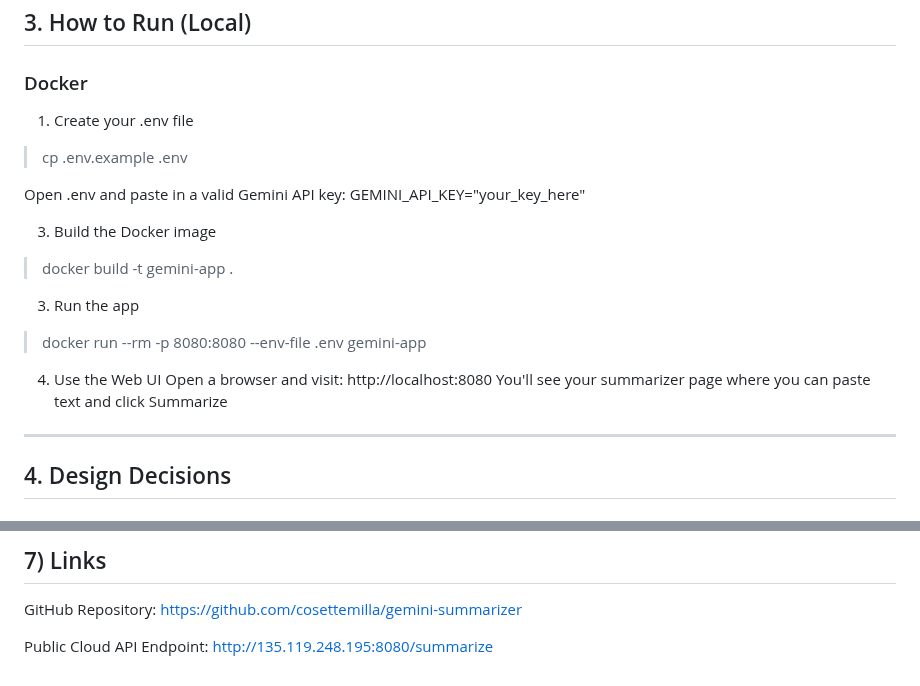
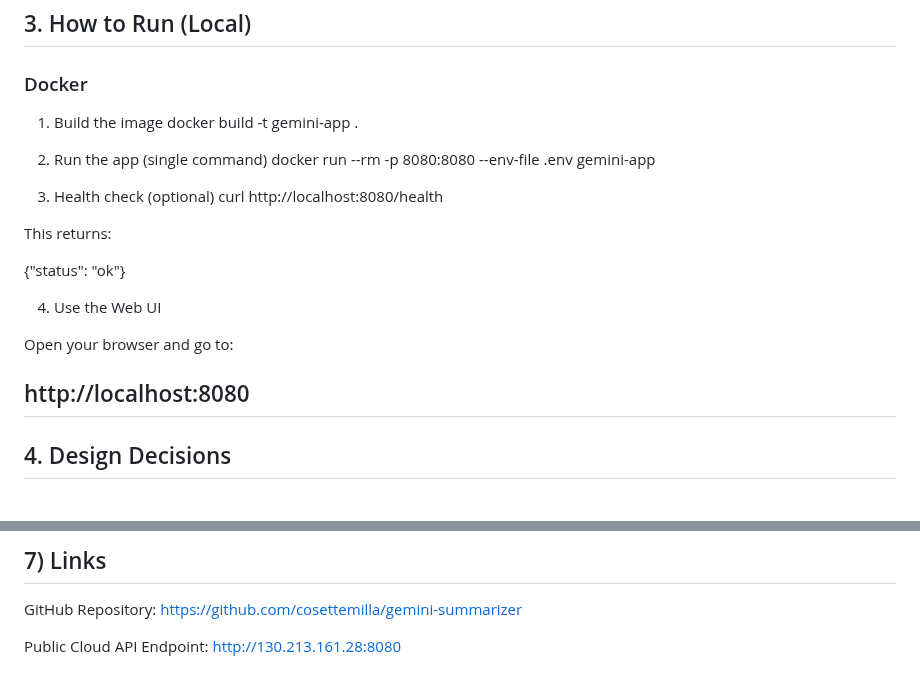
Before and after one commit to cosettemilla/gemini-summarizer, a Markdown page: README.md, 2 parts joined by grey strips. GitHub-like rendering.

```diff
--- a/README.md
+++ b/README.md
@@ -29,22 +28,25 @@ This project uses the Google Gemini 2.0 Flash model as its core text-summarizati
 ## 3. How to Run (Local)
 
 ### Docker
-1. Create your .env file
+1. Build the image
+docker build -t gemini-app .
 
-> cp .env.example .env
+2. Run the app (single command)
+docker run --rm -p 8080:8080 --env-file .env gemini-app
 
-Open .env and paste in a valid Gemini API key: GEMINI_API_KEY="your_key_here"
+3. Health check (optional)
+curl http://localhost:8080/health
 
-3. Build the Docker image
-> docker build -t gemini-app .
 
-3. Run the app
-> docker run --rm -p 8080:8080 --env-file .env gemini-app
+This returns:
+
+{"status": "ok"}
 
 4. Use the Web UI
-Open a browser and visit: http://localhost:8080
-You'll see your summarizer page where you can paste text and click Summarize
 
+Open your browser and go to:
+
+http://localhost:8080
 ---
 
 ## 4. Design Decisions
@@ -100,4 +102,4 @@ GitHub Repository:
 https://github.com/cosettemilla/gemini-summarizer
 
 Public Cloud API Endpoint:
-http://135.119.248.195:8080/summarize
+http://130.213.161.28:8080
```
Also changed, not shown: other parts of README.md (+4 -5 lines).
